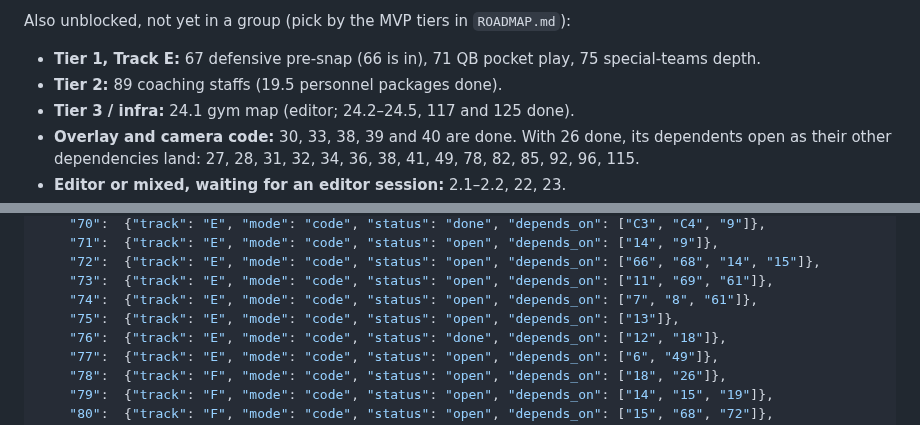
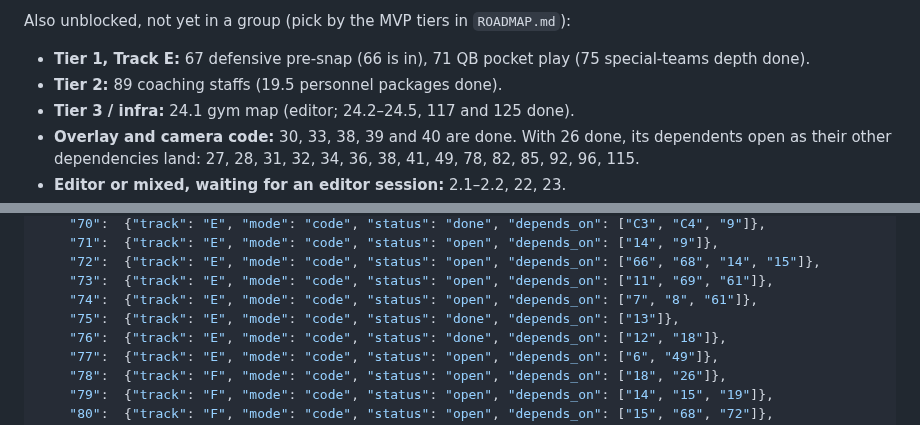
Before and after one commit to agentchieflou/play-sports, a Markdown page: roadmap/PARALLEL.md, 2 parts joined by grey strips. Rendered like a GitHub page.

Commit message:
PARALLEL.md: Epic 75 done (#96, batch 4)
Co-Authored-By: Claude Opus 5.5 <noreply@anthropic.com>
Claude-Session: https://claude.ai/code/session_01Qpt1eHqawSsVVojVf9S7iZ

```diff
--- a/roadmap/PARALLEL.md
+++ b/roadmap/PARALLEL.md
@@ -53,8 +53,8 @@ take it on trust.
 
 Also unblocked, not yet in a group (pick by the MVP tiers in `ROADMAP.md`):
 
-- **Tier 1, Track E:** 67 defensive pre-snap (66 is in), 71 QB pocket play, 75 special-teams
-  depth.
+- **Tier 1, Track E:** 67 defensive pre-snap (66 is in), 71 QB pocket play (75 special-teams
+  depth done).
 - **Tier 2:** 89 coaching staffs (19.5 personnel packages done).
 - **Tier 3 / infra:** 24.1 gym map (editor; 24.2–24.5, 117 and 125 done).
 - **Overlay and camera code:** 30, 33, 38, 39 and 40 are done.
@@ -174,7 +174,7 @@ one CI run) rather than re-merging main into each PR after every landing.
     "72":  {"track": "E", "mode": "code", "status": "open", "depends_on": ["66", "68", "14", "15"]},
     "73":  {"track": "E", "mode": "code", "status": "open", "depends_on": ["11", "69", "61"]},
     "74":  {"track": "E", "mode": "code", "status": "open", "depends_on": ["7", "8", "61"]},
-    "75":  {"track": "E", "mode": "code", "status": "open", "depends_on": ["13"]},
+    "75":  {"track": "E", "mode": "code", "status": "done", "depends_on": ["13"]},
     "76":  {"track": "E", "mode": "code", "status": "done", "depends_on": ["12", "18"]},
     "77":  {"track": "E", "mode": "code", "status": "open", "depends_on": ["6", "49"]},
     "78":  {"track": "F", "mode": "code", "status": "open", "depends_on": ["18", "26"]},
```
